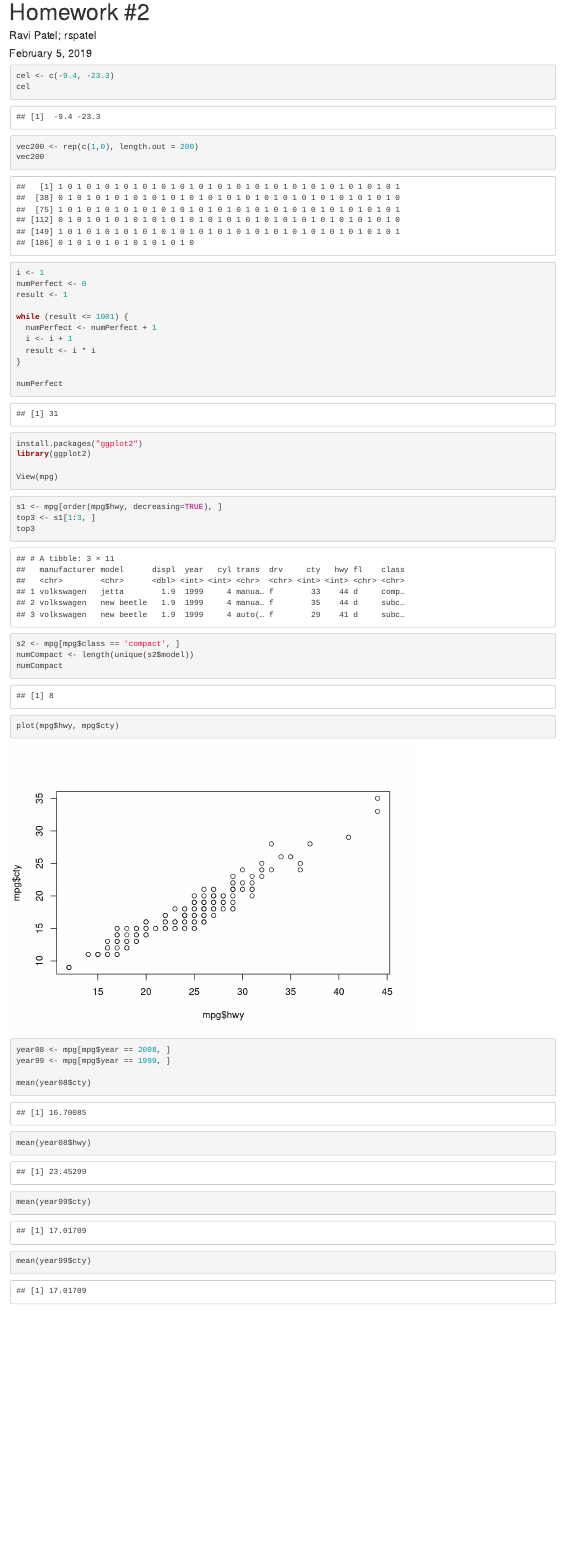
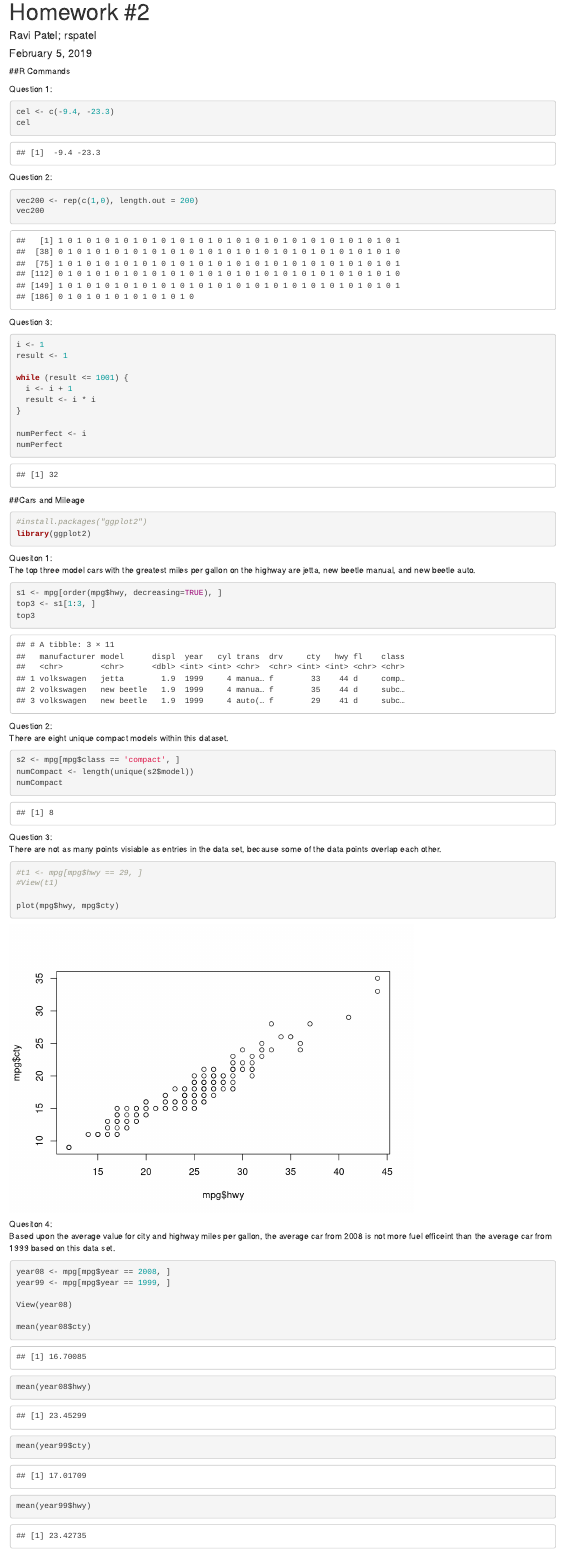
Before and after one commit to rspatel/ds202_hw2, an R Markdown document (hw2.Rmd): the page in a window 1100 px wide, from its top. Rendered offline with R 4.5, knitr and Pandoc, with nearby package versions.

Commit message:
Added readable sentences to Cars and Mileage

````diff
--- a/hw2.Rmd
+++ b/hw2.Rmd
@@ -5,59 +5,75 @@ date: "February 5, 2019"
 output: html_document
 ---
 
+##R Commands
+
+Question 1:
 ```{r}
 cel <- c(-9.4, -23.3)
 cel
 ```
-
+Question 2:
 ```{r}
 vec200 <- rep(c(1,0), length.out = 200)
 vec200
 ```
-
+Question 3:
 ```{r}
 i <- 1
-numPerfect <- 0
 result <- 1
 
 while (result <= 1001) {
-  numPerfect <- numPerfect + 1
   i <- i + 1
   result <- i * i
 }
 
+numPerfect <- i
 numPerfect
 
 ```
+
+##Cars and Mileage
+
 ```{r}
-install.packages("ggplot2")
+#install.packages("ggplot2")
 library(ggplot2)
-
-View(mpg)
 ```
 
+Quesiton 1:
+The top three model cars with the greatest miles per gallon on the highway are jetta, new beetle manual, and new beetle auto.
 ```{r}
 s1 <- mpg[order(mpg$hwy, decreasing=TRUE), ]
 top3 <- s1[1:3, ]
 top3
 ```
 
+Question 2:
+There are eight unique compact models within this dataset.
 ```{r}
 s2 <- mpg[mpg$class == 'compact', ]
 numCompact <- length(unique(s2$model))
 numCompact
 ```
 
+Question 3:
+There are not as many points visiable as entries in the data set, because some of the data points overlap each other.
 ```{r}
+#t1 <- mpg[mpg$hwy == 29, ]
+#View(t1)
+
 plot(mpg$hwy, mpg$cty)
 ```
 
+Quesiton 4:
+Based upon the average value for city and highway miles per gallon, the average car from 2008 is not more fuel efficeint than the average car from 1999 based on this data set.
 ```{r}
 year08 <- mpg[mpg$year == 2008, ]
 year99 <- mpg[mpg$year == 1999, ]
 
+View(year08)
+
 mean(year08$cty)
 mean(year08$hwy)
 mean(year99$cty)
-mean(year99$cty)
+mean(year99$hwy)
 ```
````
Also changed, not shown: hw2.html.
